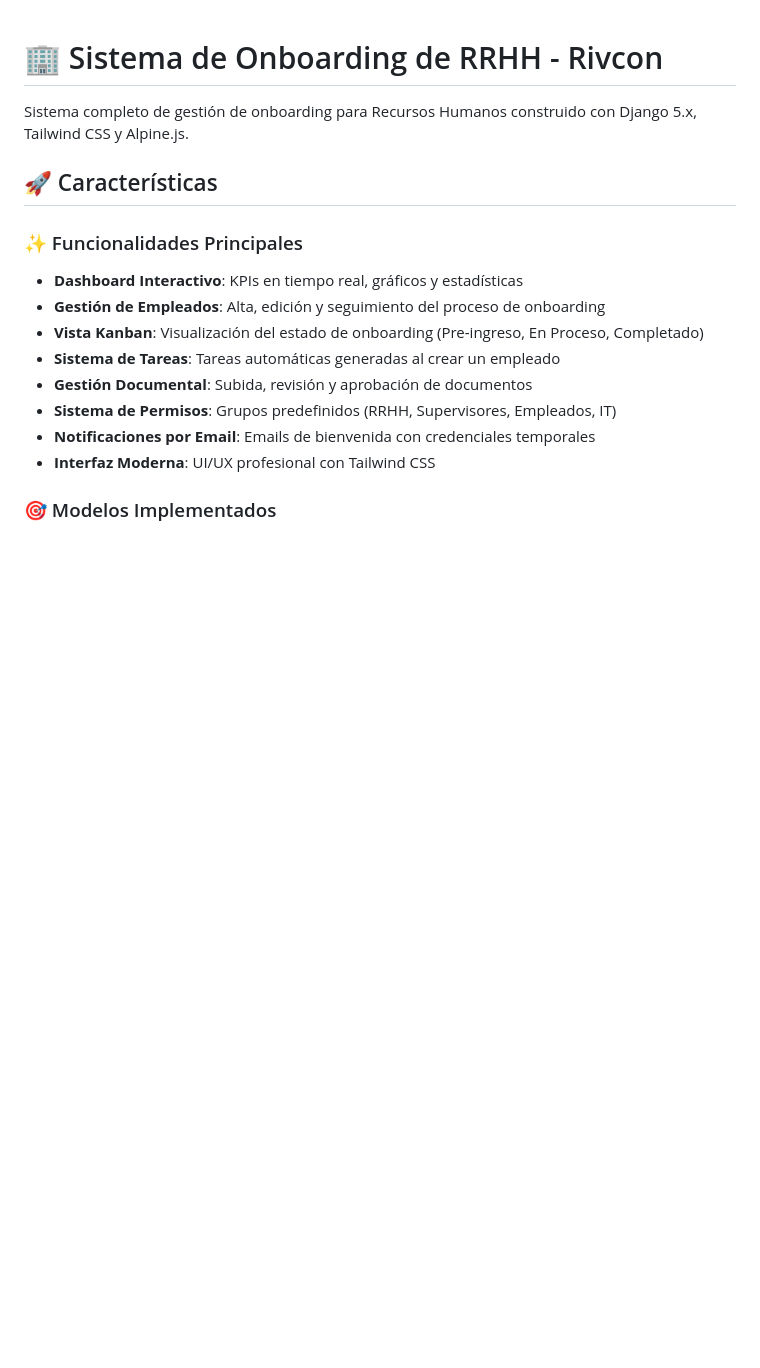
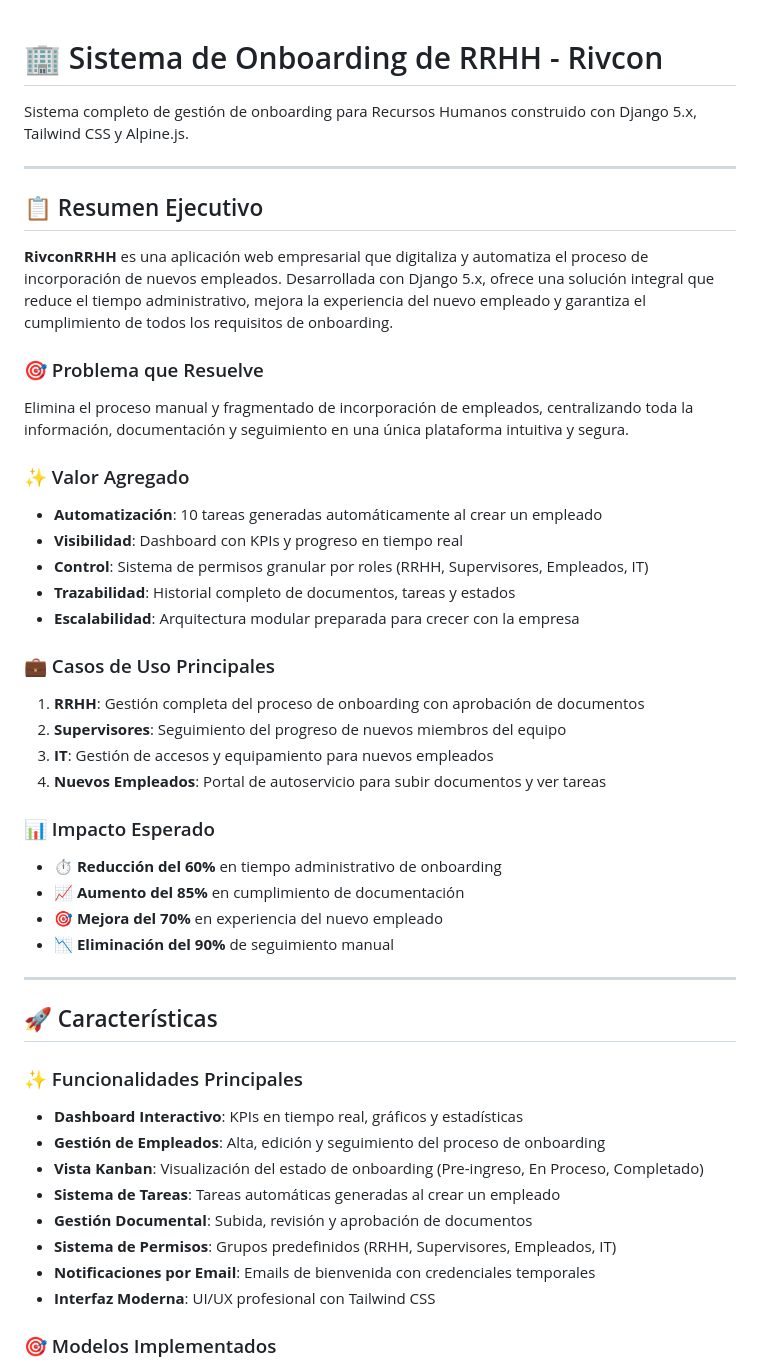
Before and after one commit to CR-Rivcon/RivConRRHH, a Markdown page: README.md, the part around the change. Rendered like a GitHub page; blank space fills up the shorter version.

Commit message:
actualizacion readme

```diff
--- a/README.md
+++ b/README.md
@@ -1,6 +1,36 @@
 # 🏢 Sistema de Onboarding de RRHH - Rivcon
 
 Sistema completo de gestión de onboarding para Recursos Humanos construido con Django 5.x, Tailwind CSS y Alpine.js.
+
+---
+
+## 📋 Resumen Ejecutivo
+
+**RivconRRHH** es una aplicación web empresarial que digitaliza y automatiza el proceso de incorporación de nuevos empleados. Desarrollada con Django 5.x, ofrece una solución integral que reduce el tiempo administrativo, mejora la experiencia del nuevo empleado y garantiza el cumplimiento de todos los requisitos de onboarding.
+
+### 🎯 Problema que Resuelve
+Elimina el proceso manual y fragmentado de incorporación de empleados, centralizando toda la información, documentación y seguimiento en una única plataforma intuitiva y segura.
+
+### ✨ Valor Agregado
+- **Automatización**: 10 tareas generadas automáticamente al crear un empleado
+- **Visibilidad**: Dashboard con KPIs y progreso en tiempo real
+- **Control**: Sistema de permisos granular por roles (RRHH, Supervisores, Empleados, IT)
+- **Trazabilidad**: Historial completo de documentos, tareas y estados
+- **Escalabilidad**: Arquitectura modular preparada para crecer con la empresa
+
+### 💼 Casos de Uso Principales
+1. **RRHH**: Gestión completa del proceso de onboarding con aprobación de documentos
+2. **Supervisores**: Seguimiento del progreso de nuevos miembros del equipo
+3. **IT**: Gestión de accesos y equipamiento para nuevos empleados
+4. **Nuevos Empleados**: Portal de autoservicio para subir documentos y ver tareas
+
+### 📊 Impacto Esperado
+- ⏱️ **Reducción del 60%** en tiempo administrativo de onboarding
+- 📈 **Aumento del 85%** en cumplimiento de documentación
+- 🎯 **Mejora del 70%** en experiencia del nuevo empleado
+- 📉 **Eliminación del 90%** de seguimiento manual
+
+---
 
 ## 🚀 Características
 
```
